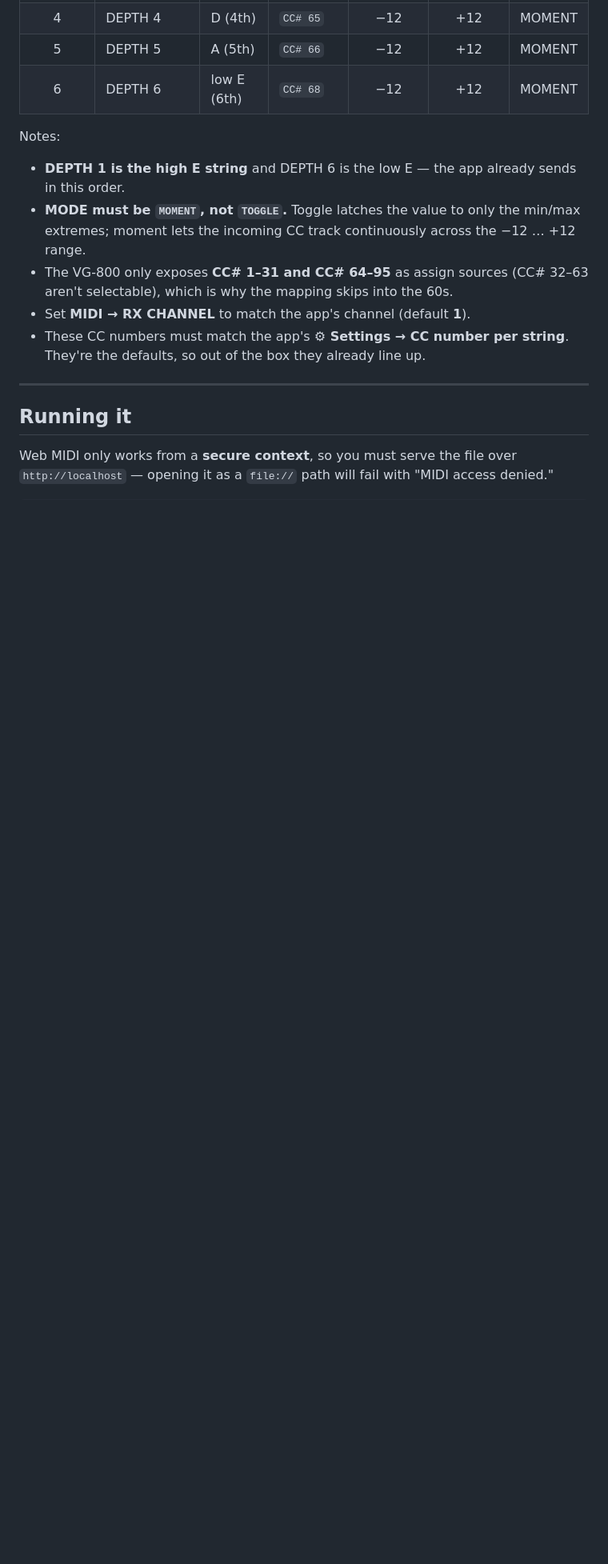
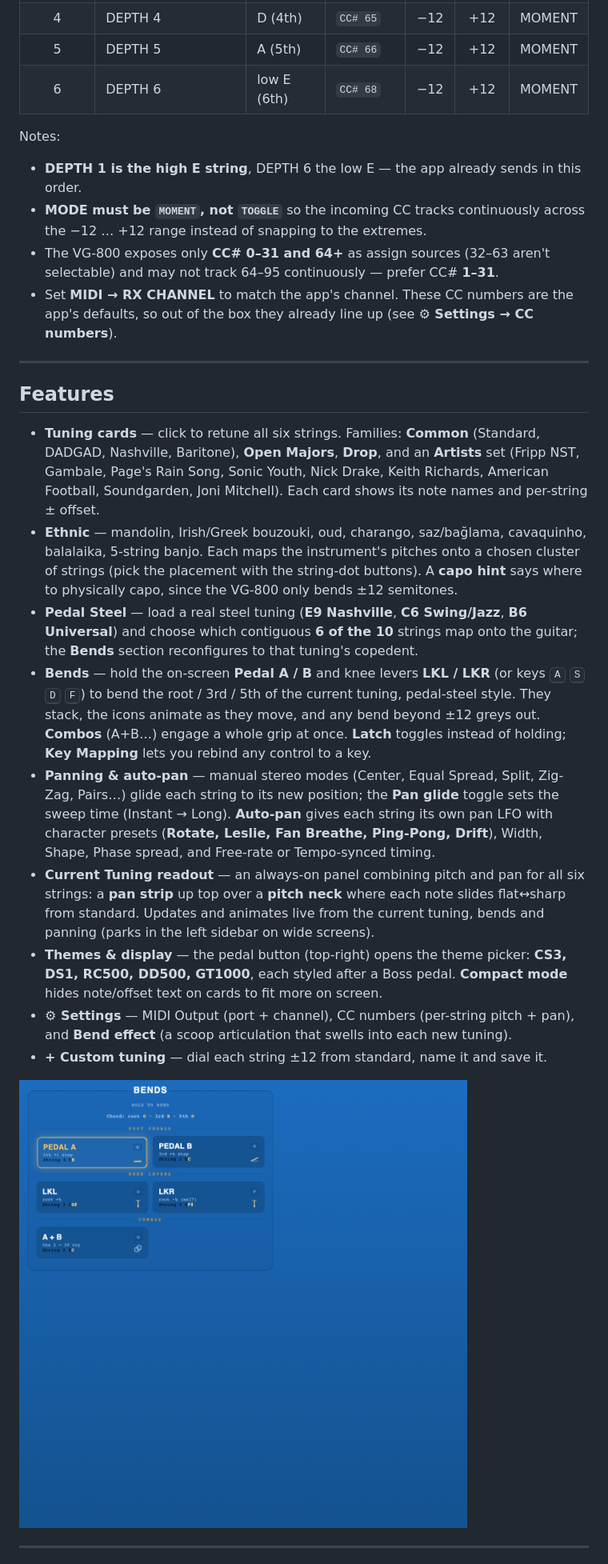
Before and after one commit to fxcircus/boss-vg800-midi-control-from-browser, a Markdown page: README.md, the part around one of its changes. Shown at 80% size. GitHub-like rendering; pictures changed too: screenshots/bends.png (added); blank space fills up the shorter version.

```diff
--- a/README.md
+++ b/README.md
@@ -73,14 +76,26 @@ Repeat for all six strings:
 
 Notes:
 
-- **DEPTH 1 is the high E string** and DEPTH 6 is the low E — the app already sends in this order.
-- **MODE must be `MOMENT`, not `TOGGLE`.** Toggle latches the value to only the min/max extremes; moment lets the incoming CC track continuously across the −12 … +12 range.
-- The VG-800 only exposes **CC# 1–31 and CC# 64–95** as assign sources (CC# 32–63 aren't selectable), which is why the mapping skips into the 60s.
-- Set **MIDI → RX CHANNEL** to match the app's channel (default **1**).
-- These CC numbers must match the app's **⚙ Settings → CC number per string**. They're the defaults, so out of the box they already line up.
+- **DEPTH 1 is the high E string**, DEPTH 6 the low E — the app already sends in this order.
+- **MODE must be `MOMENT`, not `TOGGLE`** so the incoming CC tracks continuously across the −12 … +12 range instead of snapping to the extremes.
+- The VG-800 exposes only **CC# 0–31 and 64+** as assign sources (32–63 aren't selectable) and may not track 64–95 continuously — prefer CC# **1–31**.
+- Set **MIDI → RX CHANNEL** to match the app's channel. These CC numbers are the app's defaults, so out of the box they already line up (see **⚙ Settings → CC numbers**).
 
 ---
 
-## Running it
+## Features
 
-Web MIDI only works from a **secure context**, so you must serve the file over `http://localhost` — opening it as a `file://` path will fail with "MIDI access denied."
+- **Tuning cards** — click to retune all six strings. Families: **Common** (Standard, DADGAD, Nashville, Baritone), **Open Majors**, **Drop**, and an **Artists** set (Fripp NST, Gambale, Page's Rain Song, Sonic Youth, Nick Drake, Keith Richards, American Football, Soundgarden, Joni Mitchell). Each card shows its note names and per-string ± offset.
+- **Ethnic** — mandolin, Irish/Greek bouzouki, oud, charango, saz/bağlama, cavaquinho, balalaika, 5-string banjo. Each maps the instrument's pitches onto a chosen cluster of strings (pick the placement with the string-dot buttons). A **capo hint** says where to physically capo, since the VG-800 only bends ±12 semitones.
+- **Pedal Steel** — load a real steel tuning (**E9 Nashville**, **C6 Swing/Jazz**, **B6 Universal**) and choose which contiguous **6 of the 10** strings map onto the guitar; the **Bends** section reconfigures to that tuning's copedent.
+- **Bends** — hold the on-screen **Pedal A / B** and knee levers **LKL / LKR** (or keys <kbd>A</kbd> <kbd>S</kbd> <kbd>D</kbd> <kbd>F</kbd>) to bend the root / 3rd / 5th of the current tuning, pedal-steel style. They stack, the icons animate as they move, and any bend beyond ±12 greys out. **Combos** (A+B…) engage a whole grip at once. **Latch** toggles instead of holding; **Key Mapping** lets you rebind any control to a key.
+- **Panning & auto-pan** — manual stereo modes (Center, Equal Spread, Split, Zig-Zag, Pairs…) glide each string to its new position; the **Pan glide** toggle sets the sweep time (Instant → Long). **Auto-pan** gives each string its own pan LFO with character presets (**Rotate, Leslie, Fan Breathe, Ping-Pong, Drift**), Width, Shape, Phase spread, and Free-rate or Tempo-synced timing.
+- **Current Tuning readout** — an always-on panel combining pitch and pan for all six strings: a **pan strip** up top over a **pitch neck** where each note slides flat↔sharp from standard. Updates and animates live from the current tuning, bends and panning (parks in the left sidebar on wide screens).
+- **Themes & display** — the pedal button (top-right) opens the theme picker: **CS3, DS1, RC500, DD500, GT1000**, each styled after a Boss pedal. **Compact mode** hides note/offset text on cards to fit more on screen.
+- **⚙ Settings** — MIDI Output (port + channel), CC numbers (per-string pitch + pan), and **Bend effect** (a scoop articulation that swells into each new tuning).
+- **+ Custom tuning** — dial each string ±12 from standard, name it and save it.
+
+![The Bends section](screenshots/bends.png)
+
+---
+
```
Also changed, not shown: other parts of README.md (+34 -36 lines), screenshots/app.png (added), screenshots/c6_tuning.png (deleted), screenshots/cyrus_tuning.png (deleted), screenshots/standard_tuning.png (deleted).
